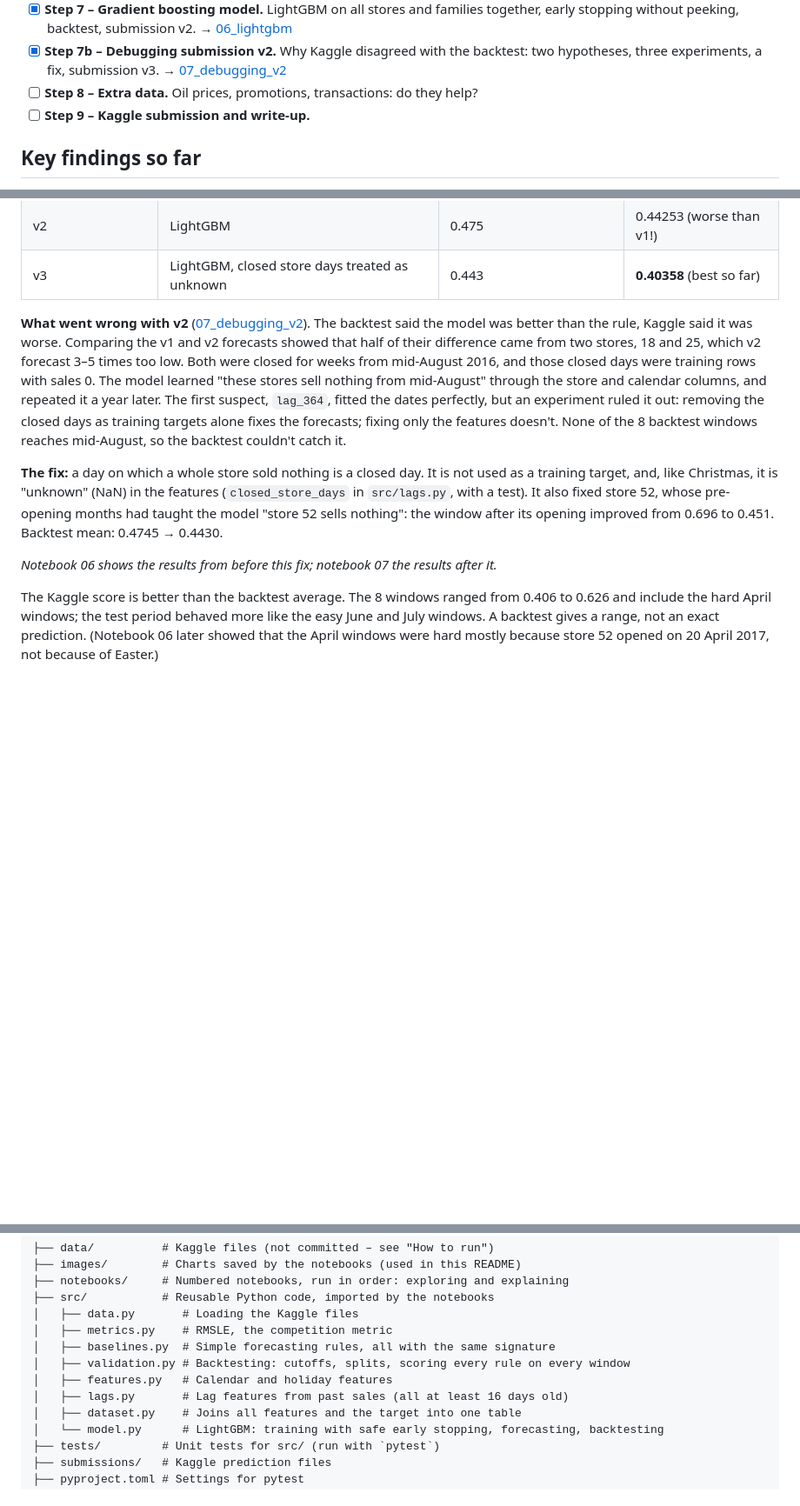
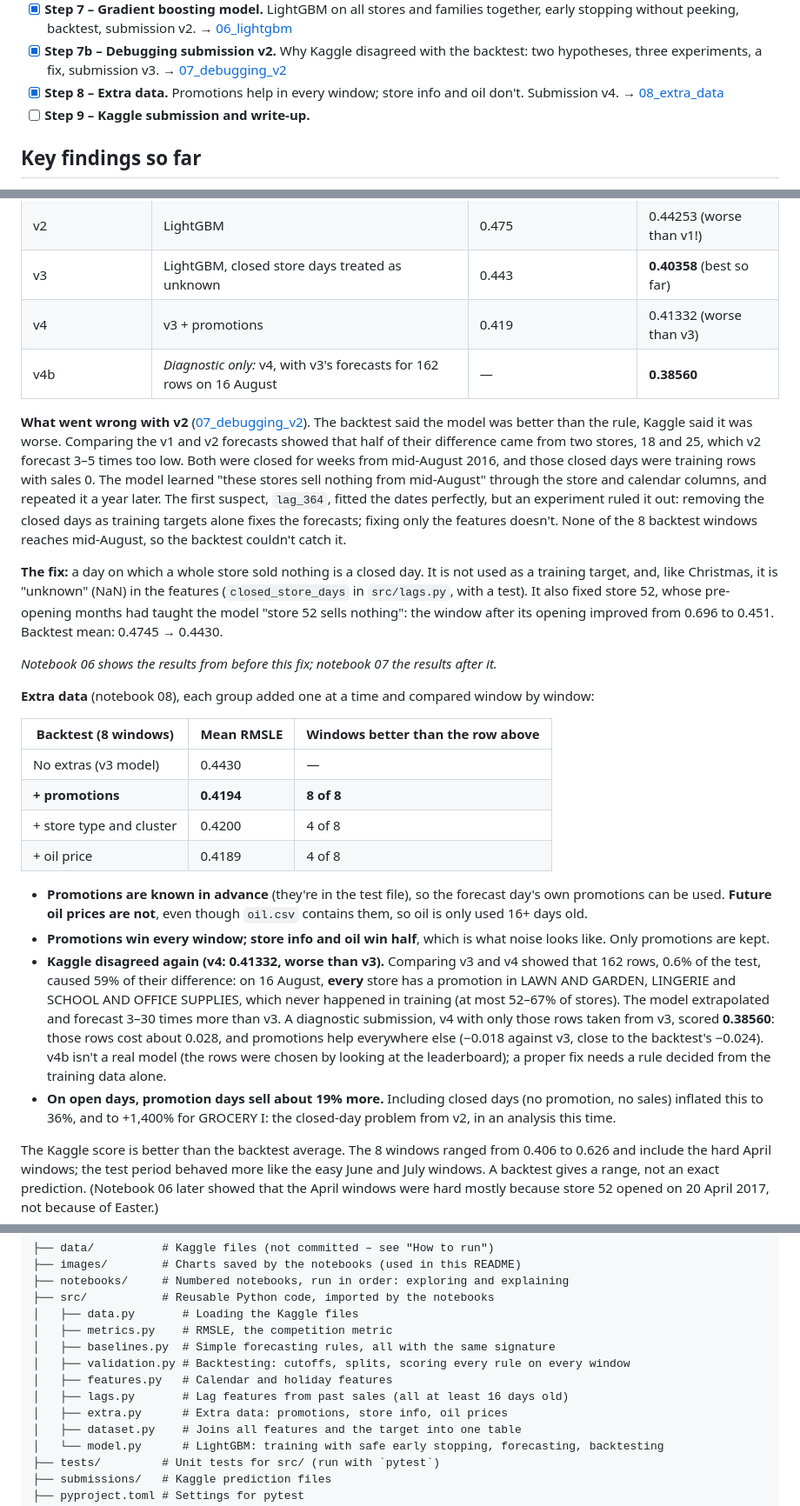
Before and after one commit to OlgaKoleda/store-sales-forecasting, a Markdown page: README.md, 3 parts joined by grey strips. Shown at 87% size. GitHub-like rendering; blank space fills up the shorter version.

```diff
--- a/README.md
+++ b/README.md
@@ -38,7 +38,8 @@ Each step is one small piece of work. Tick it off when it is done.
       without peeking, backtest, submission v2. → [06_lightgbm](notebooks/06_lightgbm.ipynb)
 - [x] **Step 7b – Debugging submission v2.** Why Kaggle disagreed with the backtest: two hypotheses, three
       experiments, a fix, submission v3. → [07_debugging_v2](notebooks/07_debugging_v2.ipynb)
-- [ ] **Step 8 – Extra data.** Oil prices, promotions, transactions: do they help?
+- [x] **Step 8 – Extra data.** Promotions help in every window; store info and oil don't. Submission v4.
+      → [08_extra_data](notebooks/08_extra_data.ipynb)
 - [ ] **Step 9 – Kaggle submission and write-up.**
 
 ## Key findings so far
@@ -95,6 +96,8 @@ Backtest on 8 back-to-back 16-day windows (10 April to 15 August 2017):
 | v1 | Level + weekday | 0.487 | **0.41457** |
 | v2 | LightGBM | 0.475 | 0.44253 (worse than v1!) |
 | v3 | LightGBM, closed store days treated as unknown | 0.443 | **0.40358** (best so far) |
+| v4 | v3 + promotions | 0.419 | 0.41332 (worse than v3) |
+| v4b | *Diagnostic only:* v4, with v3's forecasts for 162 rows on 16 August | — | **0.38560** |
 
 **What went wrong with v2** ([07_debugging_v2](notebooks/07_debugging_v2.ipynb)). The backtest said the model was
 better than the rule, Kaggle said it was worse. Comparing the v1 and v2 forecasts showed that half of their difference
@@ -110,6 +113,28 @@ It also fixed store 52, whose pre-opening months had taught the model "store 52
 opening improved from 0.696 to 0.451. Backtest mean: 0.4745 → 0.4430.
 
 *Notebook 06 shows the results from before this fix; notebook 07 the results after it.*
+
+**Extra data** (notebook 08), each group added one at a time and compared window by window:
+
+| Backtest (8 windows) | Mean RMSLE | Windows better than the row above |
+|---|---|---|
+| No extras (v3 model) | 0.4430 | — |
+| **+ promotions** | **0.4194** | **8 of 8** |
+| + store type and cluster | 0.4200 | 4 of 8 |
+| + oil price | 0.4189 | 4 of 8 |
+
+- **Promotions are known in advance** (they're in the test file), so the forecast day's own promotions can be used.
+  **Future oil prices are not**, even though `oil.csv` contains them, so oil is only used 16+ days old.
+- **Promotions win every window; store info and oil win half**, which is what noise looks like. Only promotions are kept.
+- **Kaggle disagreed again (v4: 0.41332, worse than v3).** Comparing v3 and v4 showed that 162 rows, 0.6% of the
+  test, caused 59% of their difference: on 16 August, **every** store has a promotion in LAWN AND GARDEN, LINGERIE and
+  SCHOOL AND OFFICE SUPPLIES, which never happened in training (at most 52–67% of stores). The model extrapolated and
+  forecast 3–30 times more than v3. A diagnostic submission, v4 with only those rows taken from v3, scored **0.38560**:
+  those rows cost about 0.028, and promotions help everywhere else (−0.018 against v3, close to the backtest's −0.024).
+  v4b isn't a real model (the rows were chosen by looking at the leaderboard); a proper fix needs a rule decided from
+  the training data alone.
+- **On open days, promotion days sell about 19% more.** Including closed days (no promotion, no sales) inflated this
+  to 36%, and to +1,400% for GROCERY I: the closed-day problem from v2, in an analysis this time.
 
 The Kaggle score is better than the backtest average. The 8 windows ranged from 0.406 to 0.626 and include
 the hard April windows; the test period behaved more like the easy June and July windows.
@@ -170,6 +195,7 @@ LightGBM, one model for all 1,782 series, trained on `log1p(sales)` from 2015 on
 │   ├── validation.py # Backtesting: cutoffs, splits, scoring every rule on every window
 │   ├── features.py   # Calendar and holiday features
 │   ├── lags.py       # Lag features from past sales (all at least 16 days old)
+│   ├── extra.py      # Extra data: promotions, store info, oil prices
 │   ├── dataset.py    # Joins all features and the target into one table
 │   └── model.py      # LightGBM: training with safe early stopping, forecasting, backtesting
 ├── tests/         # Unit tests for src/ (run with `pytest`)
```
Also changed, not shown: images/extra_data_backtest.png (added), images/oil_price.png (added), images/promotion_lift.png (added), 8 other files.
